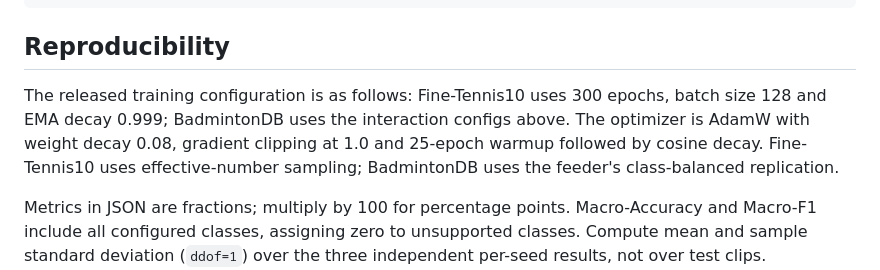
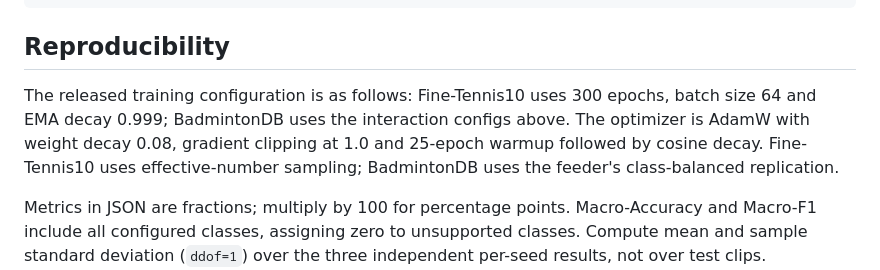
Before and after one commit to Madou10-lab/StrokeNet, a Markdown page: README.md, the part around the change. Drawn GitHub-style.

Commit message:
Adjust batch size for Fine-Tennis10 training config
Updated batch size for Fine-Tennis10 from 128 to 64.

```diff
--- a/README.md
+++ b/README.md
@@ -180,7 +180,7 @@ python scripts/evaluate.py --config configs/badmintondb/v2.yaml --weights work_d
 
 ## Reproducibility
 
-The released training configuration is as follows: Fine-Tennis10 uses 300 epochs, batch size 128 and EMA decay 0.999; BadmintonDB uses the interaction configs above. The optimizer is AdamW with weight decay 0.08, gradient clipping at 1.0 and 25-epoch warmup followed by cosine decay. Fine-Tennis10 uses effective-number sampling; BadmintonDB uses the feeder's class-balanced replication.
+The released training configuration is as follows: Fine-Tennis10 uses 300 epochs, batch size 64 and EMA decay 0.999; BadmintonDB uses the interaction configs above. The optimizer is AdamW with weight decay 0.08, gradient clipping at 1.0 and 25-epoch warmup followed by cosine decay. Fine-Tennis10 uses effective-number sampling; BadmintonDB uses the feeder's class-balanced replication.
 
 Metrics in JSON are fractions; multiply by 100 for percentage points. Macro-Accuracy and Macro-F1 include all configured classes, assigning zero to unsupported classes. Compute mean and sample standard deviation (`ddof=1`) over the three independent per-seed results, not over test clips. Checkpoint selection and ensemble-weight selection are distinct operations. After saving one ensemble JSON per seed, summarize them with:
 
```
